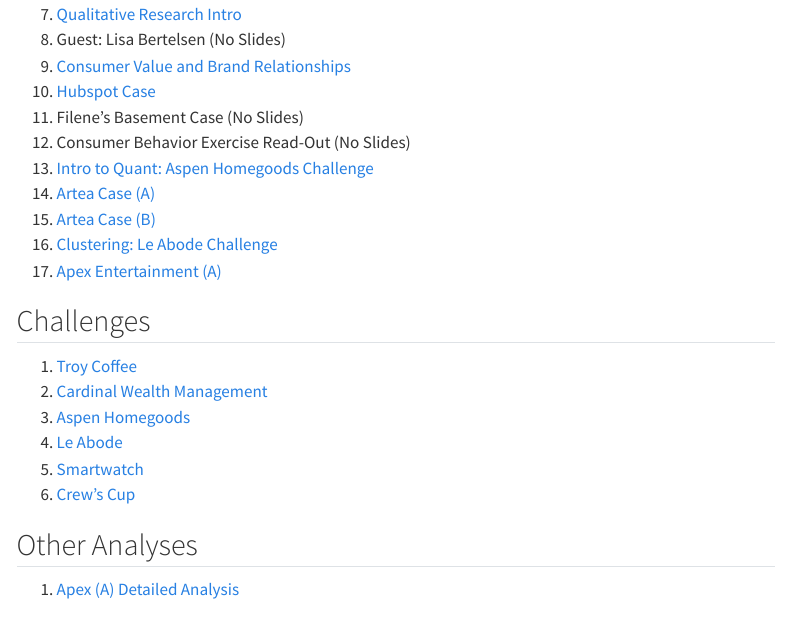
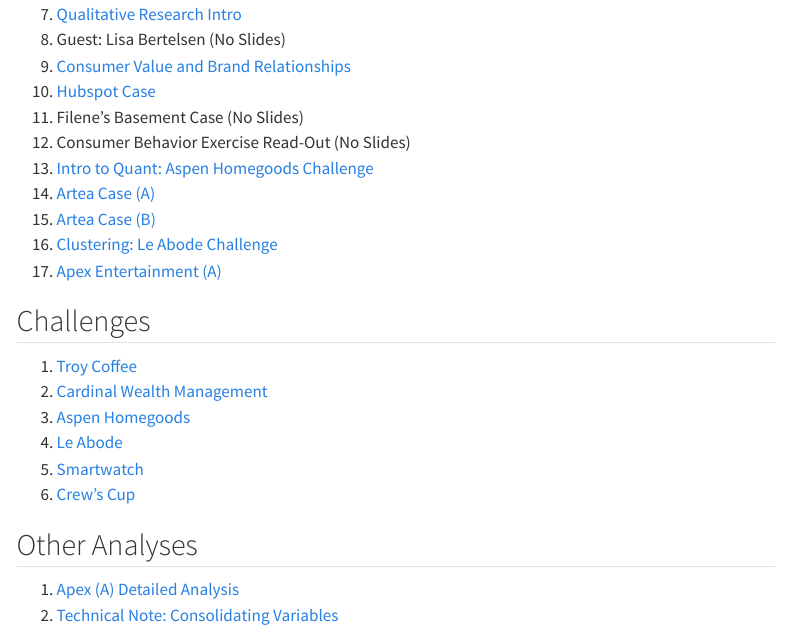
Before and after one commit to LarryVincent/uscmkt512, a Quarto document (index.qmd): the page in a window 1100 px wide, from 330 px down. Rendered offline with R 4.5, knitr and Pandoc in place of Quarto, with nearby package versions; menus at the side of the page are left out.

Commit message:
Add technical note

```diff
--- a/index.qmd
+++ b/index.qmd
@@ -35,3 +35,4 @@
 ## Other Analyses
 
 1. [Apex (A) Detailed Analysis](https://m512-s17-apex-67baf0.netlify.app/){target="_blank"}
+2. [Technical Note: Consolidating Variables](https://m512-tn-01-consolidation-a7724f.netlify.app/){target="_blank"}
```
Also changed, not shown: 2 other files.
